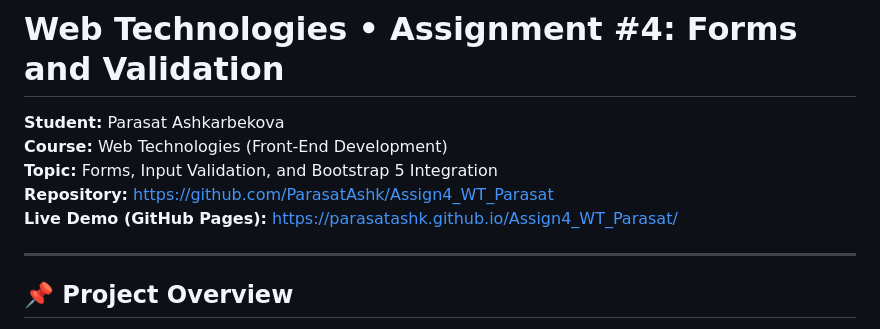
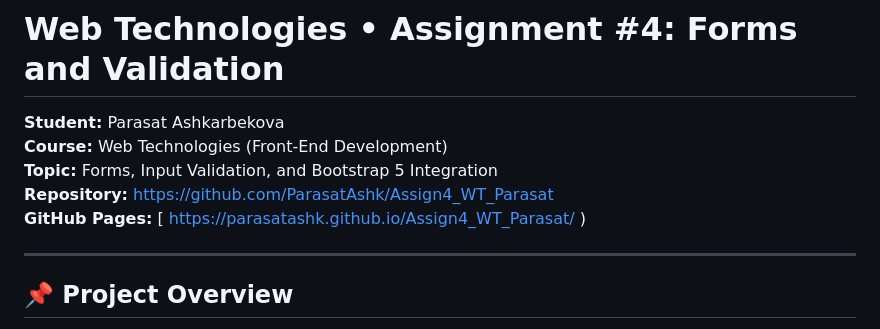
Before and after one commit to ParasatAshk/Assign4_WT_Parasat, a Markdown page: README.md, the part around the change. Drawn GitHub-style.

```diff
--- a/README.md
+++ b/README.md
@@ -4,7 +4,7 @@
 **Course:** Web Technologies (Front-End Development)
 **Topic:** Forms, Input Validation, and Bootstrap 5 Integration
 **Repository:** [https://github.com/ParasatAshk/Assign4_WT_Parasat](https://github.com/ParasatAshk/Assign4_WT_Parasat)
-**Live Demo (GitHub Pages):** [https://parasatashk.github.io/Assign4_WT_Parasat/](https://parasatashk.github.io/Assign4_WT_Parasat/)
+**GitHub Pages:** [ https://parasatashk.github.io/Assign4_WT_Parasat/ )
 
 ---
 
```
